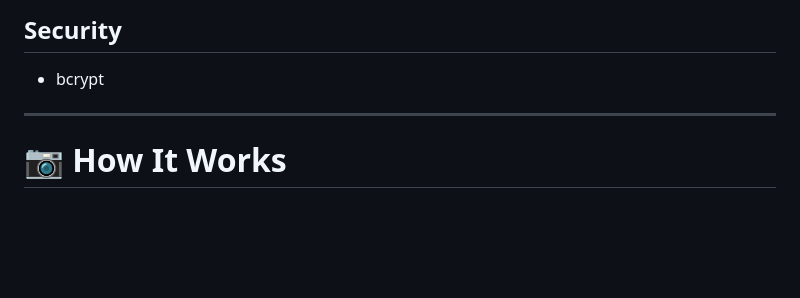
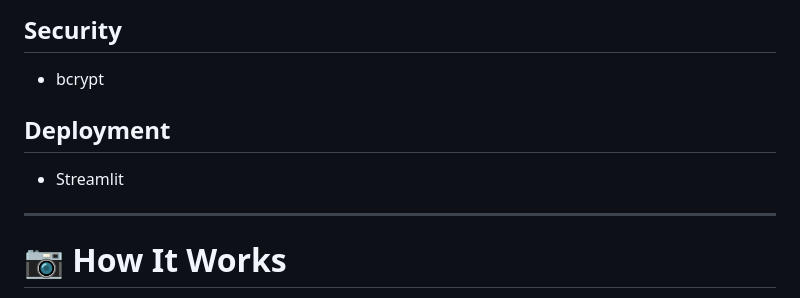
Before and after one commit to Princy0605/SnapClass-Intelligent-AI-Attendance-System, a Markdown page: README.md, the part around the change. GitHub-like rendering; blank space fills up the shorter version.

```diff
--- a/README.md
+++ b/README.md
@@ -97,6 +97,10 @@ Securely stores:
 
 - bcrypt
 
+## Deployment
+
+- Streamlit
+
 ---
 
 # 📷 How It Works
```
